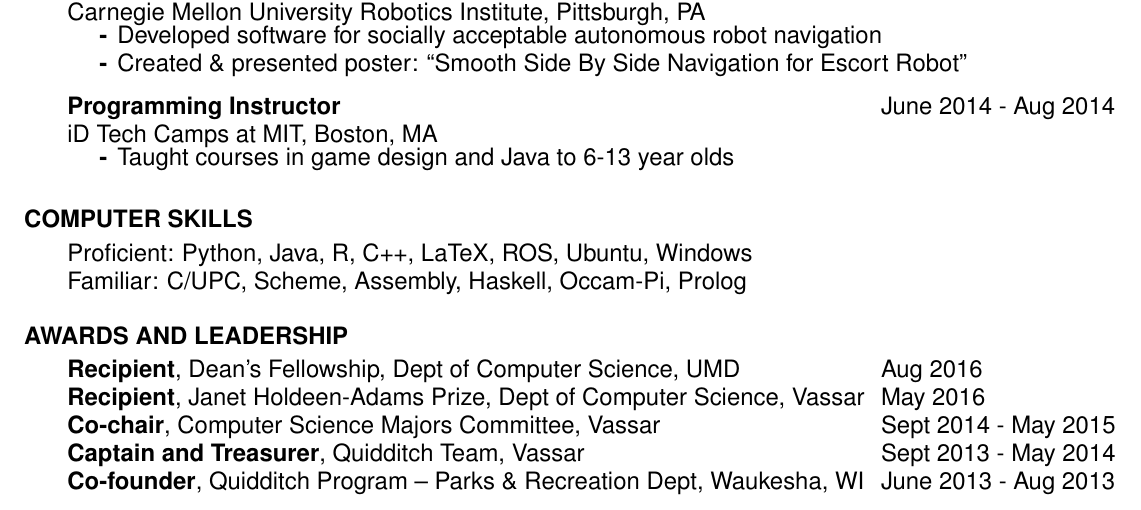
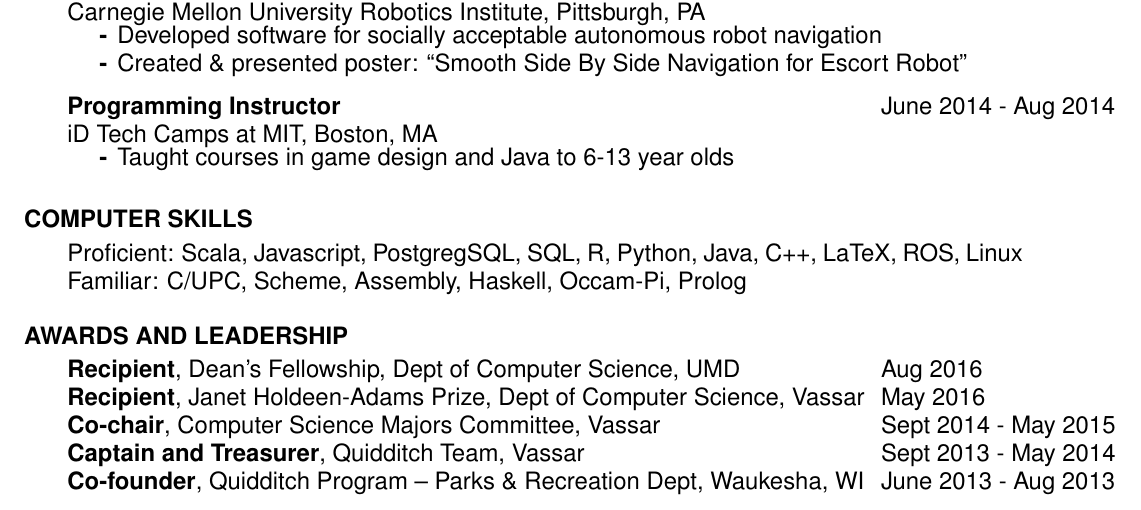
Before and after one commit to misaugstad/Resume, a LaTeX CV (MichaelSaugstadResume.tex): part of the page, cut so that both start at the same text. Compiled offline with pdfLaTeX.

Commit message:
added new skills

```diff
--- a/MichaelSaugstadResume.tex
+++ b/MichaelSaugstadResume.tex
@@ -131,7 +131,7 @@
   \vspace{-1pt}
   \section{\hspace{0.2in}COMPUTER SKILLS}
     \vspace{3pt}
-      Proficient: Python, Java, R, C++, LaTeX, ROS, Ubuntu, Windows\\
+      Proficient: Scala, Javascript, PostgregSQL, SQL, R, Python, Java, C++, LaTeX, ROS, Linux\\
       Familiar: C/UPC, Scheme, Assembly, Haskell, Occam-Pi, Prolog\\
 
   \vspace{-16pt}
```
Also changed, not shown: MichaelSaugstadResume.pdf.
